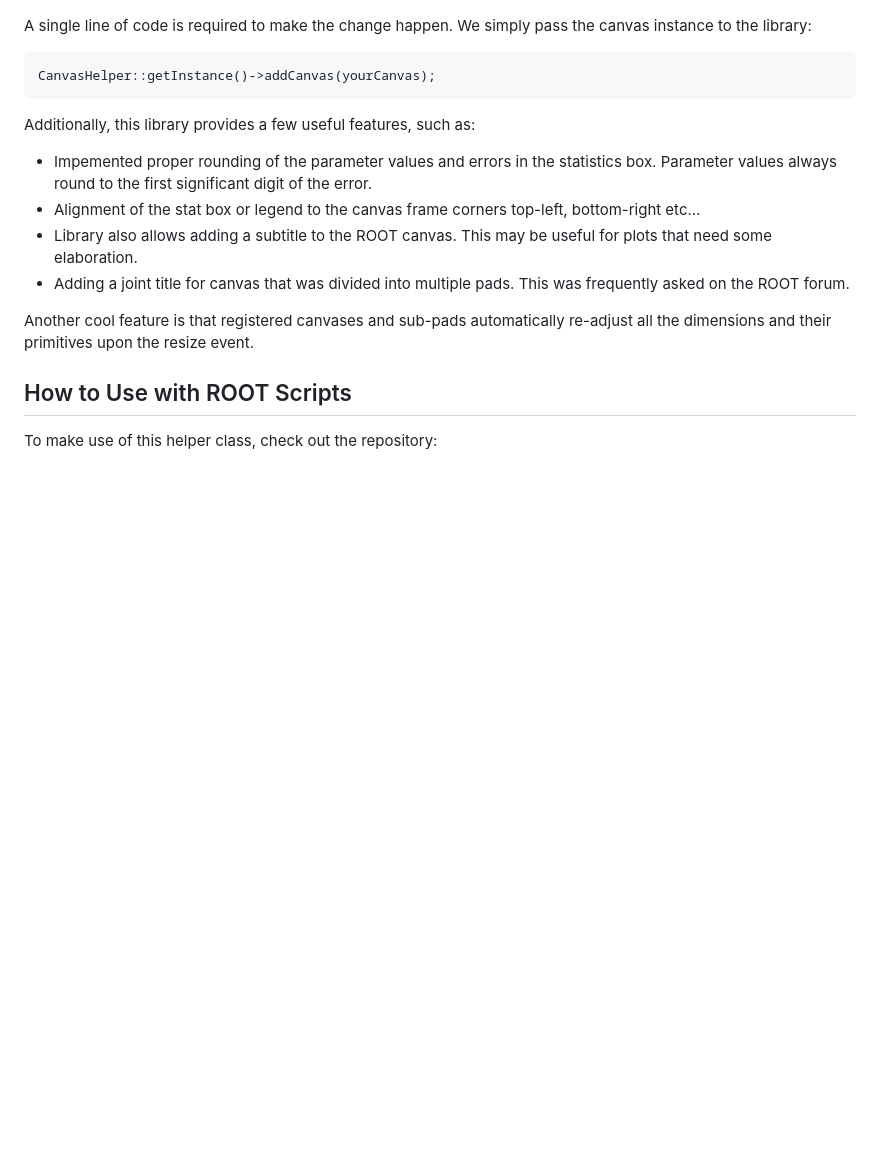
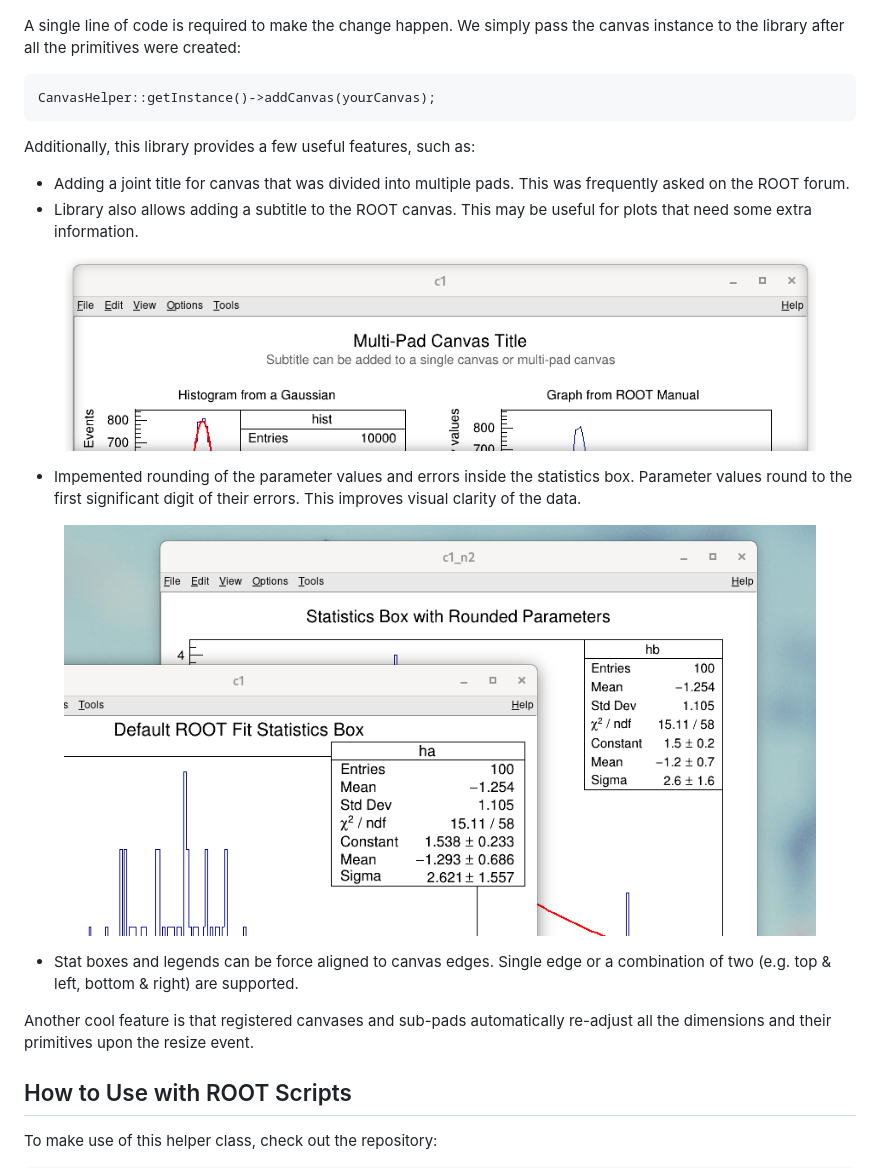
Before and after one commit to petrstepanov/root-canvas-helper, a Markdown page: README.md, the part around the change. Rendered like a GitHub page; pictures changed too: resources/cern-root-parameter-values-rounding.png (added), resources/multi-pad-canvas-title.png (added); blank space fills up the shorter version.

````diff
--- a/README.md
+++ b/README.md
@@ -24,16 +24,26 @@ This library is aimed on fixing issues outlined above. Canvas Helper converts RO
   <img src="https://raw.githubusercontent.com/petrstepanov/root-canvas-helper/main/resources/canvas-processed.png" alt="ROOT canvas processed with CanvasHelper" />
 </figure>
 
-A single line of code is required to make the change happen. We simply pass the canvas instance to the library:
+A single line of code is required to make the change happen. We simply pass the canvas instance to the library after all the primitives were created:
 ```
 CanvasHelper::getInstance()->addCanvas(yourCanvas);
 ```
 
 Additionally, this library provides a few useful features, such as:
-* Impemented proper rounding of the parameter values and errors in the statistics box. Parameter values always round to the first significant digit of the error.
-* Alignment of the stat box or legend to the canvas frame corners top-left, bottom-right etc...
-* Library also allows adding a subtitle to the ROOT canvas. This may be useful for plots that need some elaboration.
 * Adding a joint title for canvas that was divided into multiple pads. This was frequently asked on the ROOT forum.
+* Library also allows adding a subtitle to the ROOT canvas. This may be useful for plots that need some extra information.
+
+<figure>
+  <img src="https://raw.githubusercontent.com/petrstepanov/root-canvas-helper/main/resources/multi-pad-canvas-title.png" alt="Add title for ROOT canvas with multiple pads" />
+</figure>
+
+* Impemented rounding of the parameter values and errors inside the statistics box. Parameter values round to the first significant digit of their errors. This improves visual clarity of the data.
+
+<figure>
+  <img src="https://raw.githubusercontent.com/petrstepanov/root-canvas-helper/main/resources/cern-root-parameter-values-rounding.png" alt="Rounding of the parameter values for ROOT statistics box" />
+</figure>
+
+* Stat boxes and legends can be force aligned to canvas edges. Single edge or a combination of two (e.g. top & left, bottom & right) are supported.
 
 Another cool feature is that registered canvases and sub-pads automatically re-adjust all the dimensions and their primitives upon the resize event.
 
````
Also changed, not shown: 3 other files.
